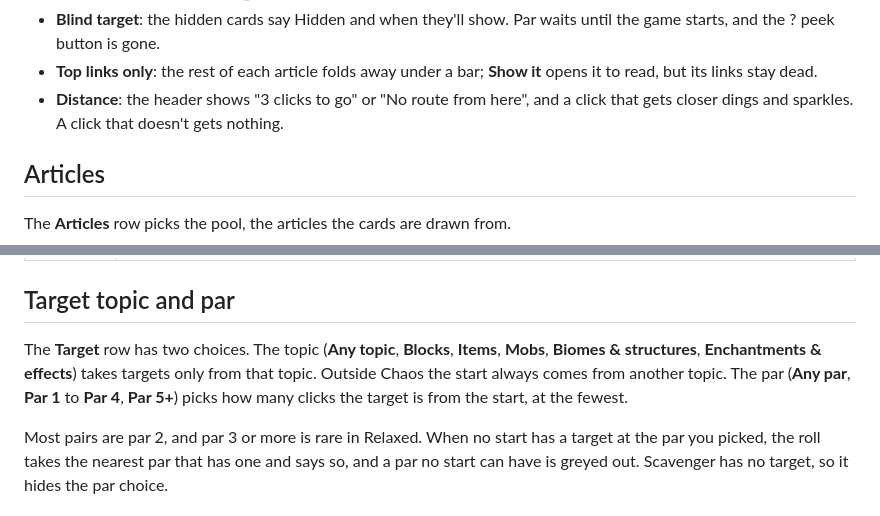
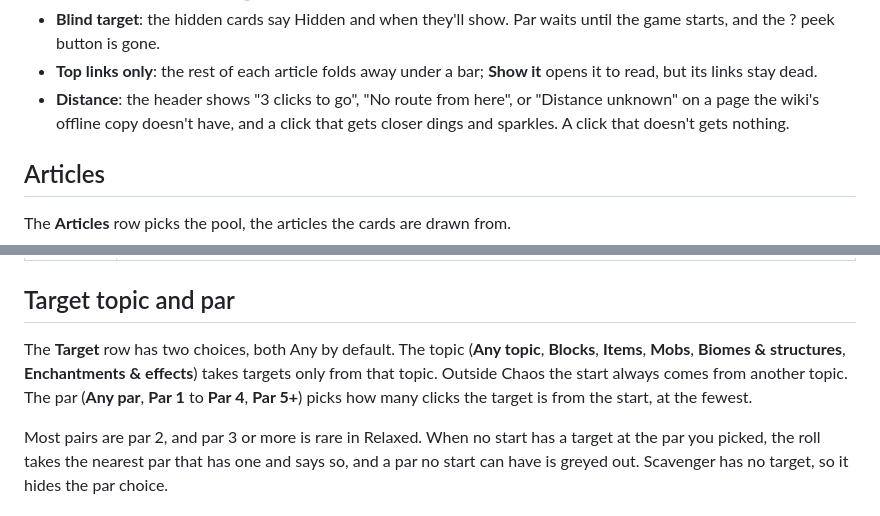
Before and after one commit to P3NG00/mc-wiki-race, a Markdown page: docs/how-to-play.md, 2 parts joined by grey strips. Rendered like a GitHub page.

```diff
--- a/docs/how-to-play.md
+++ b/docs/how-to-play.md
@@ -54,7 +54,7 @@ A few don't combine, and their box greys out with the reason. Six clicks is off
 - **Round trip**: in a Relay some checkpoints come after the target, on the way back. Once you reach the target, the pages of the way there go dead and Back starts again from there. If there's no way back that doesn't retrace your steps, the page is marked ⛔ and only giving up is left.
 - **Blind target**: the hidden cards say Hidden and when they'll show. Par waits until the game starts, and the ? peek button is gone.
 - **Top links only**: the rest of each article folds away under a bar; **Show it** opens it to read, but its links stay dead.
-- **Distance**: the header shows "3 clicks to go" or "No route from here", and a click that gets closer dings and sparkles. A click that doesn't gets nothing.
+- **Distance**: the header shows "3 clicks to go", "No route from here", or "Distance unknown" on a page the wiki's offline copy doesn't have, and a click that gets closer dings and sparkles. A click that doesn't gets nothing.
 
 ## Articles
 
@@ -81,7 +81,7 @@ The **Difficulty** row decides which links work. Normal is the default.
 
 ## Target topic and par
 
-The **Target** row has two choices. The topic (**Any topic**, **Blocks**, **Items**, **Mobs**, **Biomes & structures**, **Enchantments & effects**) takes targets only from that topic. Outside Chaos the start always comes from another topic. The par (**Any par**, **Par 1** to **Par 4**, **Par 5+**) picks how many clicks the target is from the start, at the fewest.
+The **Target** row has two choices, both Any by default. The topic (**Any topic**, **Blocks**, **Items**, **Mobs**, **Biomes & structures**, **Enchantments & effects**) takes targets only from that topic. Outside Chaos the start always comes from another topic. The par (**Any par**, **Par 1** to **Par 4**, **Par 5+**) picks how many clicks the target is from the start, at the fewest.
 
 Most pairs are par 2, and par 3 or more is rare in Relaxed. When no start has a target at the par you picked, the roll takes the nearest par that has one and says so, and a par no start can have is greyed out. Scavenger has no target, so it hides the par choice.
 
```
Also changed, not shown: other parts of docs/how-to-play.md (+8 -8 lines), docs/hosting.md (+1 -1 lines).
